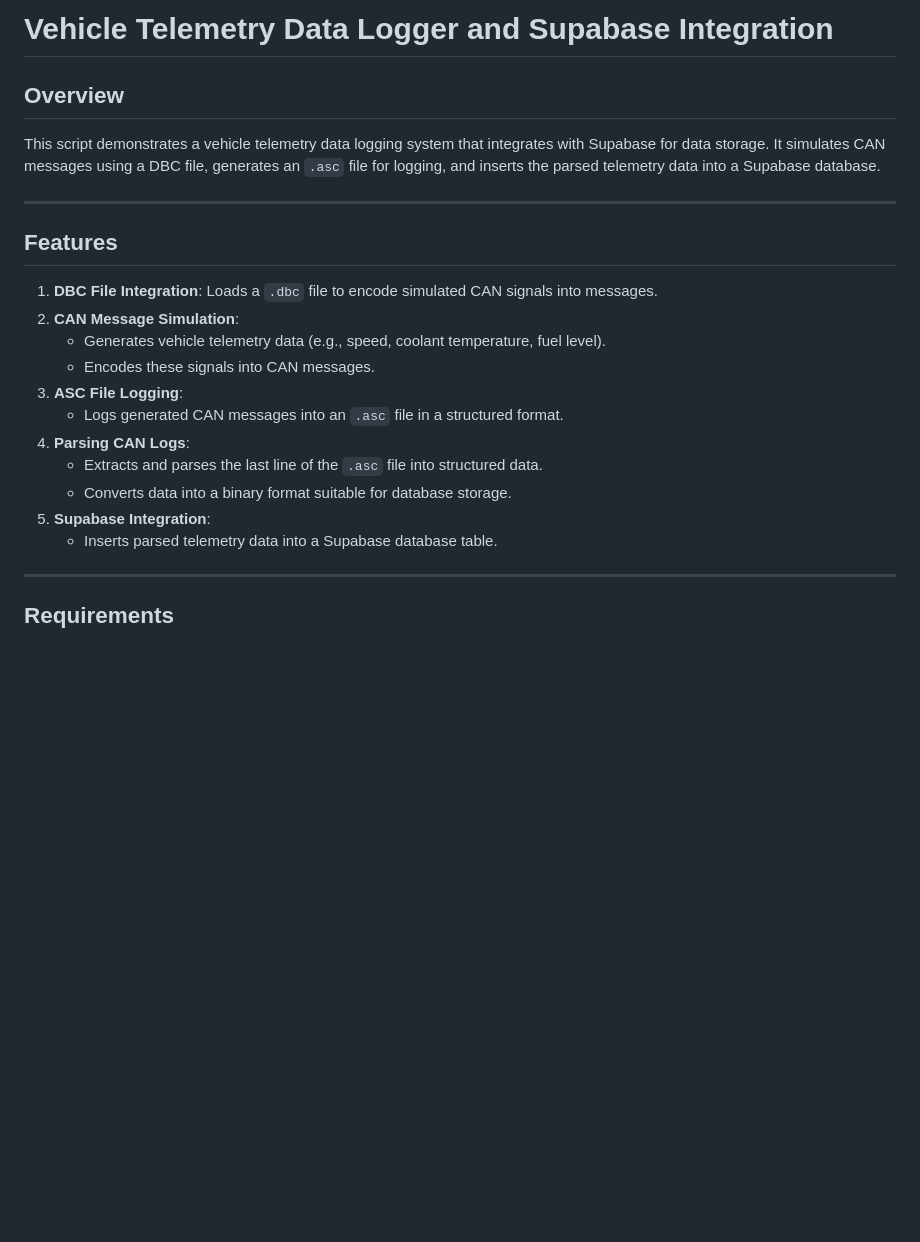
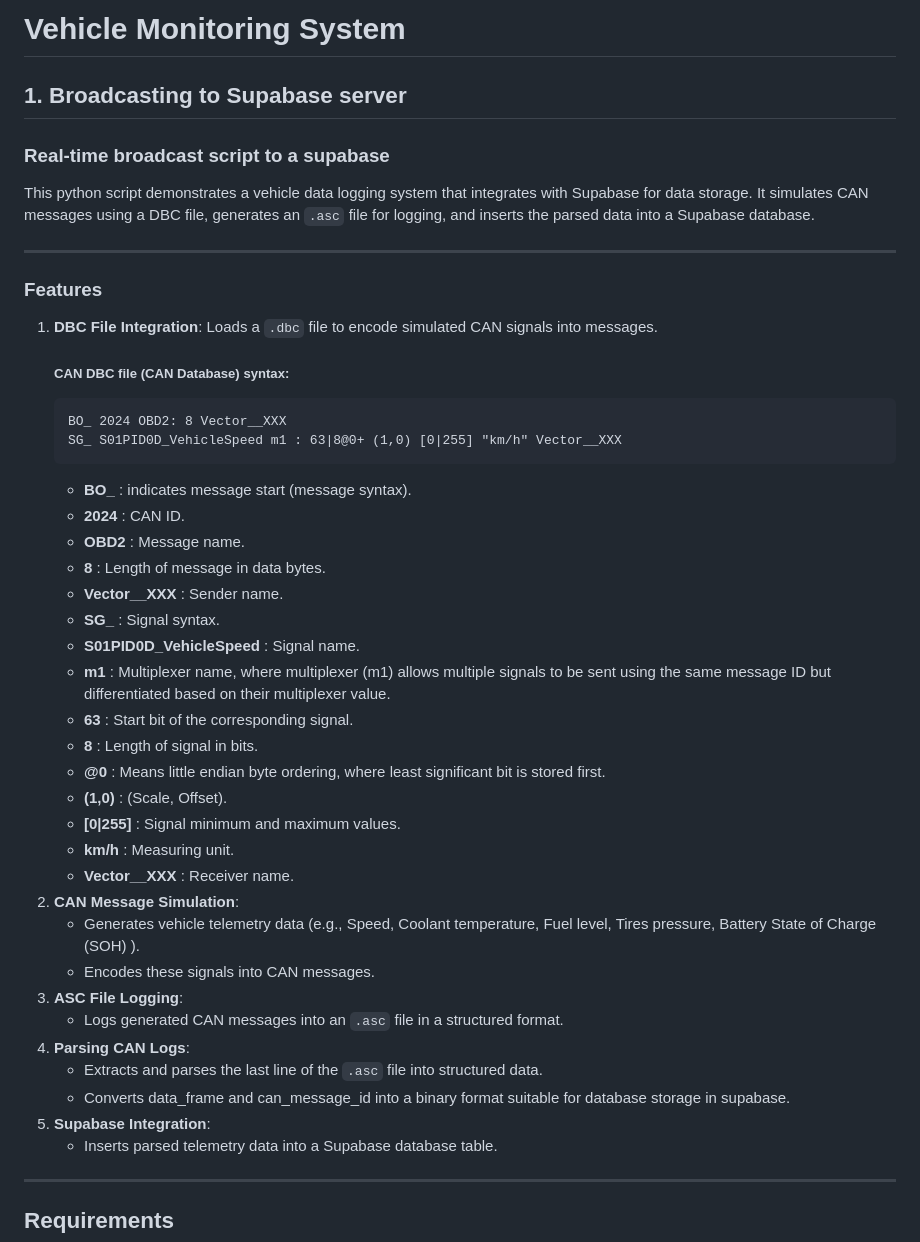
Before and after one commit to Mostafa-Awaad/car_diagnostic_application, a Markdown page: README.md, the part around the change. GitHub-like rendering; blank space fills up the shorter version.

````diff
--- a/README.md
+++ b/README.md
@@ -1,22 +1,43 @@
-# Vehicle Telemetry Data Logger and Supabase Integration
+# Vehicle Monitoring System
 
-## Overview
-This script demonstrates a vehicle telemetry data logging system that integrates with Supabase for data storage. It simulates CAN messages using a DBC file, generates an `.asc` file for logging, and inserts the parsed telemetry data into a Supabase database.
+## 1. Broadcasting to Supabase server
+   ### Real-time broadcast script to a supabase
+   This python script demonstrates a vehicle data logging system that integrates with Supabase for data storage. It simulates CAN messages using a DBC file, generates an `.asc` file for logging, and inserts the parsed data into a Supabase database.
 
 ---
 
-## Features
+### Features
 
 1. **DBC File Integration**: Loads a `.dbc` file to encode simulated CAN signals into messages.
-2. **CAN Message Simulation**:
-   - Generates vehicle telemetry data (e.g., speed, coolant temperature, fuel level).
+   ##### CAN DBC file (CAN Database) syntax:
+      ```DBC
+      BO_ 2024 OBD2: 8 Vector__XXX
+     SG_ S01PID0D_VehicleSpeed m1 : 63|8@0+ (1,0) [0|255] "km/h" Vector__XXX
+     ```
+      - **BO_** : indicates message start (message syntax).
+      - **2024** : CAN ID.
+      - **OBD2** : Message name.
+      - **8** : Length of message in data bytes.
+      - **Vector__XXX** : Sender name.
+      - **SG_** : Signal syntax.
+      - **S01PID0D_VehicleSpeed** : Signal name.
+      - **m1** : Multiplexer name, where multiplexer (m1) allows multiple signals to be sent using the same message ID but differentiated based on their multiplexer value.
+      - **63** : Start bit of the corresponding signal.
+      - **8** : Length of signal in bits.
+      - **@0** : Means little endian byte ordering, where least significant bit is stored first.
+      - **(1,0)** : (Scale, Offset).
+      - **[0|255]** : Signal minimum and maximum values.
+      - **km/h** : Measuring unit.
+      - **Vector__XXX** : Receiver name.
+3. **CAN Message Simulation**:
+   - Generates vehicle telemetry data (e.g., Speed, Coolant temperature, Fuel level, Tires pressure, Battery State of Charge (SOH) ).
    - Encodes these signals into CAN messages.
-3. **ASC File Logging**:
+4. **ASC File Logging**:
    - Logs generated CAN messages into an `.asc` file in a structured format.
-4. **Parsing CAN Logs**:
+5. **Parsing CAN Logs**:
    - Extracts and parses the last line of the `.asc` file into structured data.
-   - Converts data into a binary format suitable for database storage.
-5. **Supabase Integration**:
+   - Converts data_frame and can_message_id into a binary format suitable for database storage in supabase.
+6. **Supabase Integration**:
    - Inserts parsed telemetry data into a Supabase database table.
 
 ---
````
